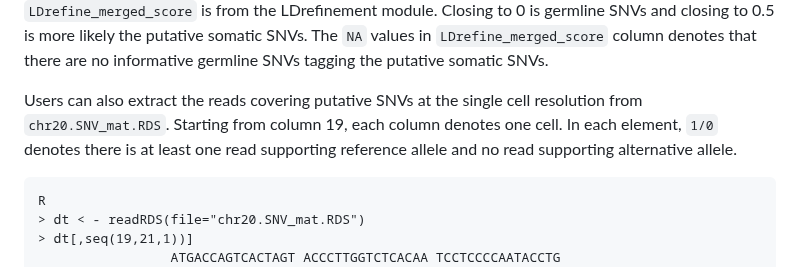
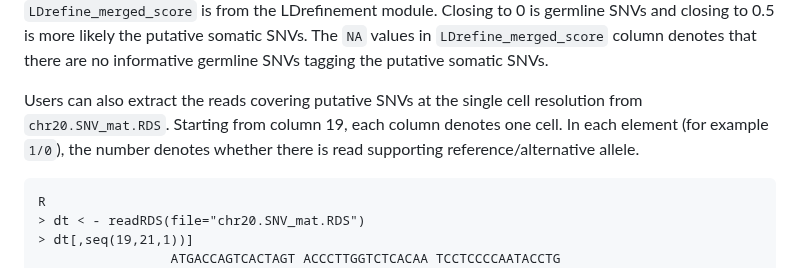
Before and after one commit to KChen-lab/Monopogen, a Markdown page: README.md, the part around the change. Rendered like a GitHub page.

````diff
--- a/README.md
+++ b/README.md
@@ -1124,7 +1124,7 @@ Users can filter putative somatic SNVs based on the key file `chr20.putativeSNVs
 
 <image src="./example/SNV_finalOut.png" width="600">
 
-Users can also extract the reads covering putative SNVs at the single cell resolution from `chr20.SNV_mat.RDS`. Starting from column 19, each column denotes one cell. In each element, `1/0` denotes there is at least one read supporting reference allele and no read supporting alternative allele.
+Users can also extract the reads covering putative SNVs at the single cell resolution from `chr20.SNV_mat.RDS`. Starting from column 19, each column denotes one cell. In each element (for example `1/0`), the number denotes whether there is read supporting reference/alternative allele.
 ```
 R
 > dt < - readRDS(file="chr20.SNV_mat.RDS")
````
